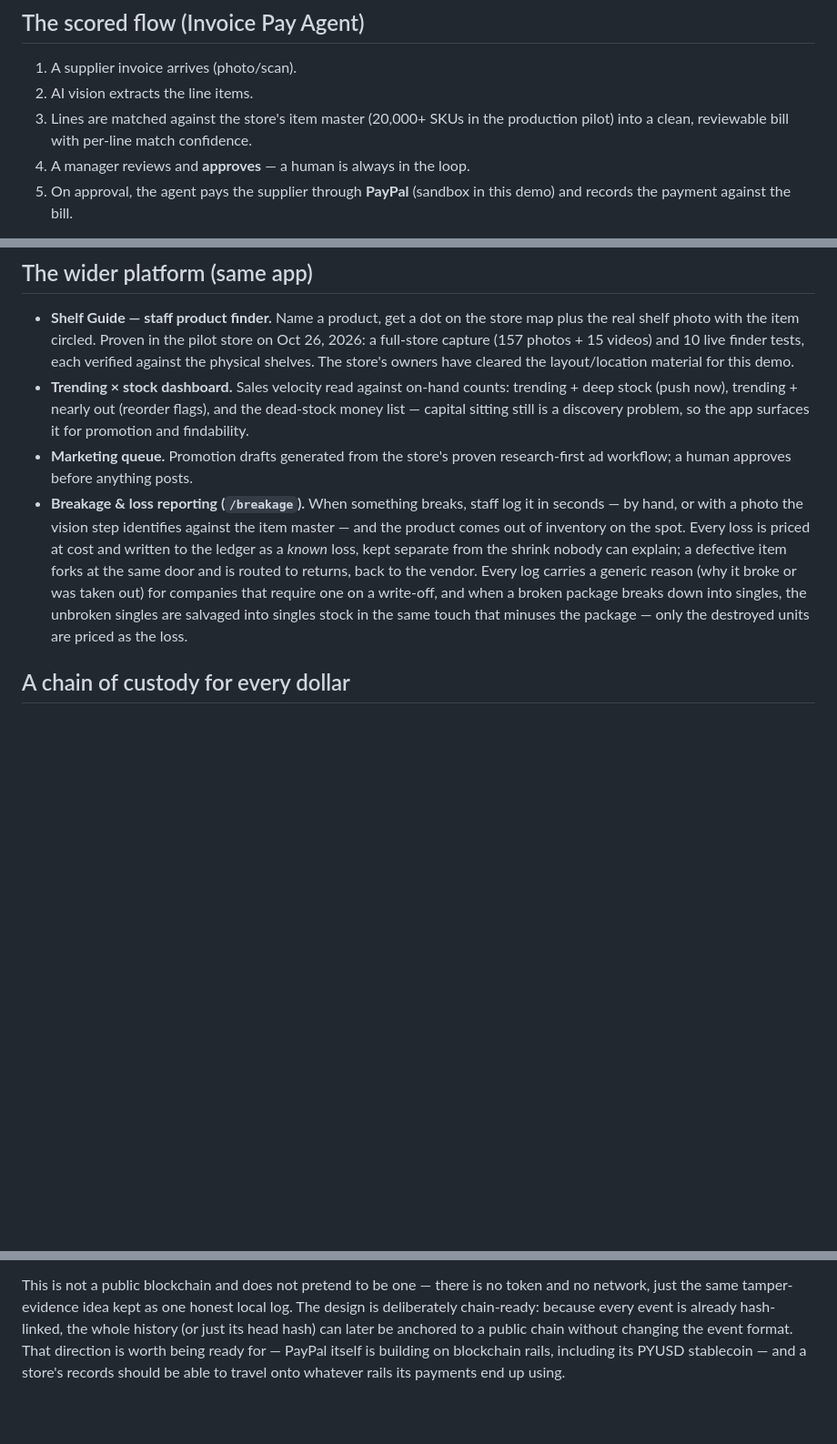
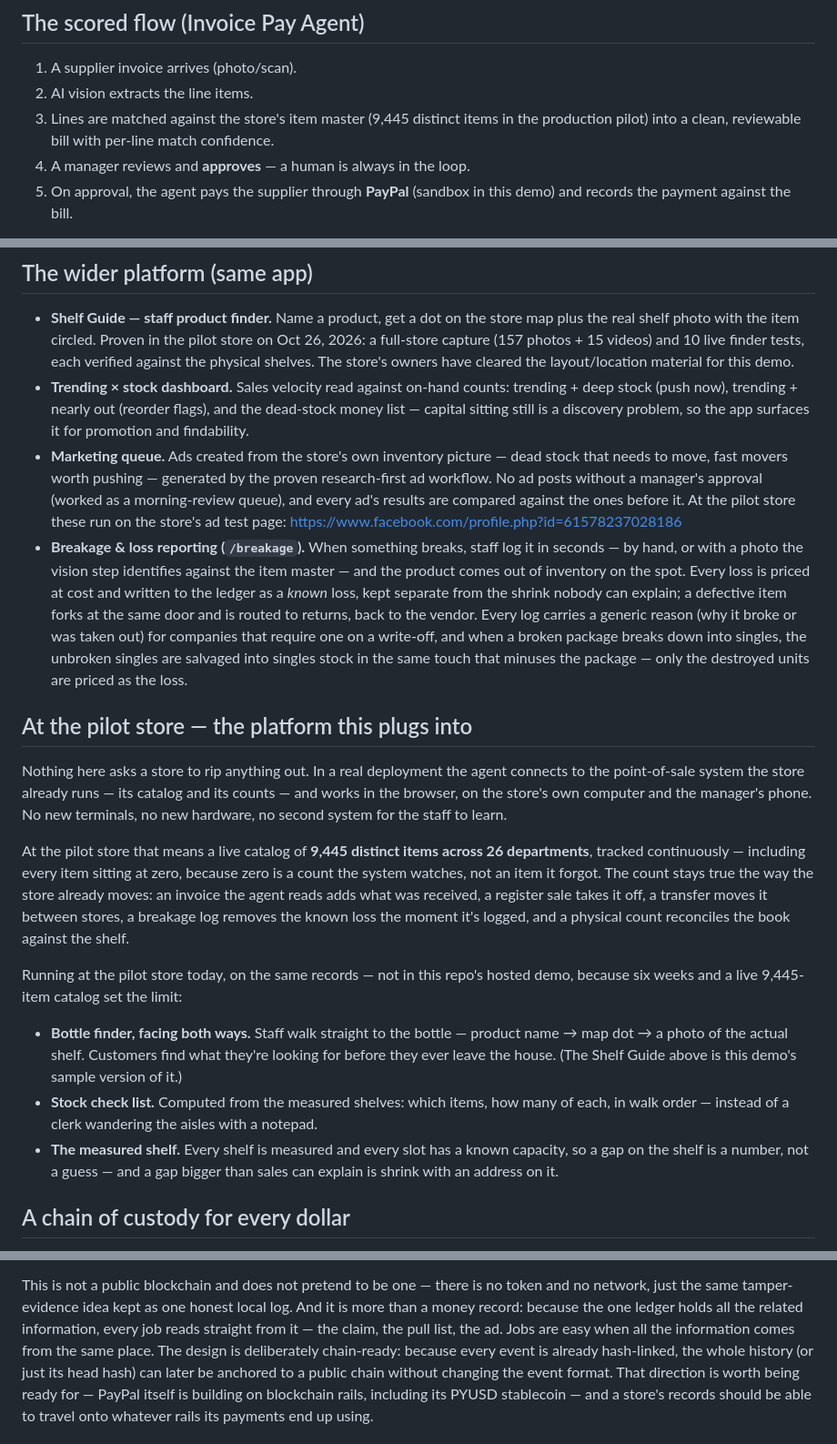
Before and after one commit to gerald2don/invoice-pay-agent, a Markdown page: README.md, 3 parts joined by grey strips. Shown at 91% size. Drawn GitHub-style; blank space fills up the shorter version.

Commit message:
Align README with the final Devpost description: pilot catalog corrected to 9,445 distinct items (was 20,000+), POS attach / nothing-to-bolt-on section, continuous tracking incl. zeros and how the count stays true, pilot-store platform (bottle finder, stock check list, measured shelf) labeled not-in-demo, ad-creation approval rule + test page link, one-ledger thesis line, roadmap box checked

```diff
--- a/README.md
+++ b/README.md
@@ -10,9 +10,9 @@ Built for the **PayPal AI Hackathon** (Devpost, submissions due Nov 12, 2026).
 
 1. A supplier invoice arrives (photo/scan).
 2. AI vision extracts the line items.
-3. Lines are matched against the store's item master (20,000+ SKUs in the
-   production pilot) into a clean, reviewable bill with per-line match
-   confidence.
+3. Lines are matched against the store's item master (9,445 distinct items
+   in the production pilot) into a clean, reviewable bill with per-line
+   match confidence.
 4. A manager reviews and **approves** — a human is always in the loop.
 5. On approval, the agent pays the supplier through **PayPal** (sandbox in this
    demo) and records the payment against the bill.
@@ -59,8 +59,12 @@ the store's other two money-out jobs:
   trending + deep stock (push now), trending + nearly out (reorder flags),
   and the dead-stock money list — capital sitting still is a discovery
   problem, so the app surfaces it for promotion and findability.
-- **Marketing queue.** Promotion drafts generated from the store's proven
-  research-first ad workflow; a human approves before anything posts.
+- **Marketing queue.** Ads created from the store's own inventory picture —
+  dead stock that needs to move, fast movers worth pushing — generated by
+  the proven research-first ad workflow. No ad posts without a manager's
+  approval (worked as a morning-review queue), and every ad's results are
+  compared against the ones before it. At the pilot store these run on the
+  store's ad test page: https://www.facebook.com/profile.php?id=61578237028186
 - **Breakage & loss reporting (`/breakage`).** When something breaks,
   staff log it in seconds — by hand, or with a photo the vision step
   identifies against the item master — and the product comes out of
@@ -73,6 +77,38 @@ the store's other two money-out jobs:
   unbroken singles are salvaged into singles stock in the same touch
   that minuses the package — only the destroyed units are priced as
   the loss.
+
+## At the pilot store — the platform this plugs into
+
+Nothing here asks a store to rip anything out. In a real deployment the
+agent connects to the point-of-sale system the store already runs — its
+catalog and its counts — and works in the browser, on the store's own
+computer and the manager's phone. No new terminals, no new hardware, no
+second system for the staff to learn.
+
+At the pilot store that means a live catalog of **9,445 distinct items
+across 26 departments**, tracked continuously — including every item
+sitting at zero, because zero is a count the system watches, not an item
+it forgot. The count stays true the way the store already moves: an
+invoice the agent reads adds what was received, a register sale takes it
+off, a transfer moves it between stores, a breakage log removes the known
+loss the moment it's logged, and a physical count reconciles the book
+against the shelf.
+
+Running at the pilot store today, on the same records — not in this
+repo's hosted demo, because six weeks and a live 9,445-item catalog set
+the limit:
+
+- **Bottle finder, facing both ways.** Staff walk straight to the bottle —
+  product name → map dot → a photo of the actual shelf. Customers find
+  what they're looking for before they ever leave the house. (The Shelf
+  Guide above is this demo's sample version of it.)
+- **Stock check list.** Computed from the measured shelves: which items,
+  how many of each, in walk order — instead of a clerk wandering the
+  aisles with a notepad.
+- **The measured shelf.** Every shelf is measured and every slot has a
+  known capacity, so a gap on the shelf is a number, not a guess — and a
+  gap bigger than sales can explain is shrink with an address on it.
 
 ## A chain of custody for every dollar
 
@@ -95,7 +131,10 @@ one ordered chain.
 
 This is not a public blockchain and does not pretend to be one — there is
 no token and no network, just the same tamper-evidence idea kept as one
-honest local log. The design is deliberately chain-ready: because every
+honest local log. And it is more than a money record: because the one
+ledger holds all the related information, every job reads straight from
+it — the claim, the pull list, the ad. Jobs are easy when all the
+information comes from the same place. The design is deliberately chain-ready: because every
 event is already hash-linked, the whole history (or just its head hash)
 can later be anchored to a public chain without changing the event format.
 That direction is worth being ready for — PayPal itself is building on
```
Also changed, not shown: other parts of README.md (+2 -1 lines).
